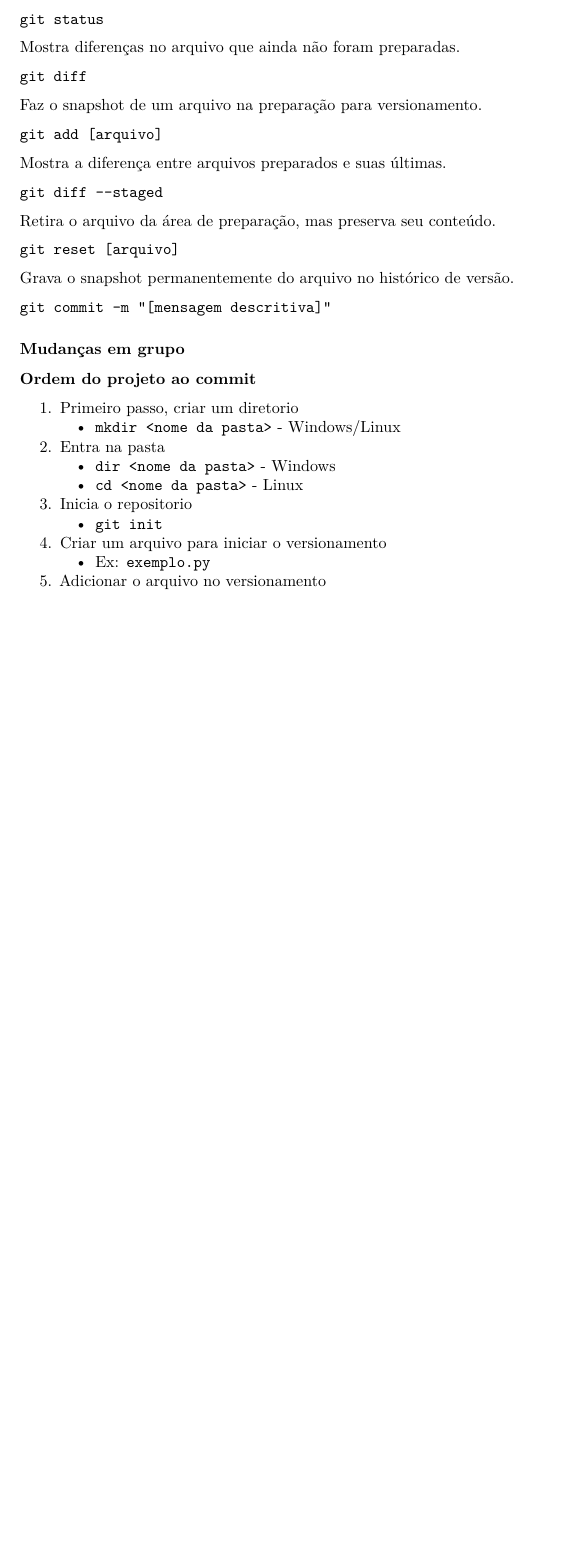
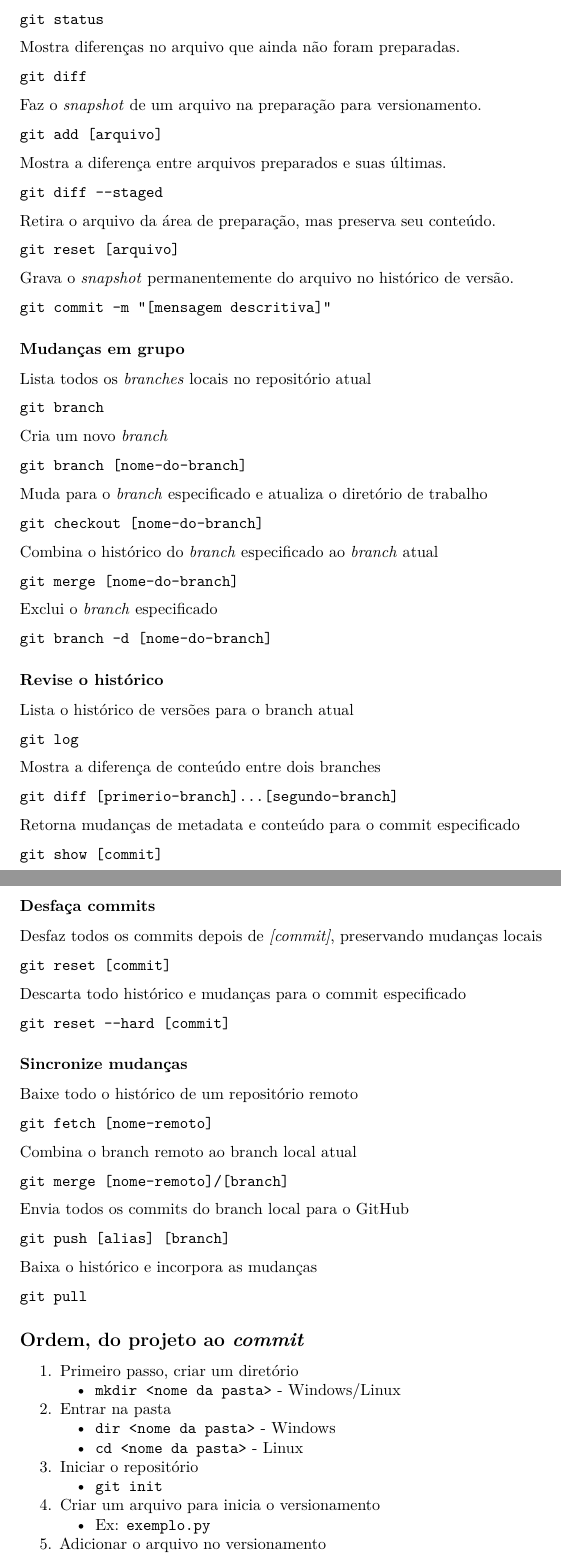
Before and after one commit to MaksonViini/cursogit, an R Markdown document (Git_Cheat_Seet.Rmd): part of page 2 of 2 before the commit and two parts of pages 2 and 3 of 3 after it, the two joined at a grey line, cut so that both start at the same text, the shorter picture padded with empty space. Rendered offline with R 4.5, knitr and Pandoc, then LaTeX, with nearby package versions.

Commit message:
Update Git_Cheat_Seet.Rmd

````diff
--- a/Git_Cheat_Seet.Rmd
+++ b/Git_Cheat_Seet.Rmd
@@ -79,7 +79,7 @@ Mostra diferenças no arquivo que ainda não foram preparadas.
 git diff
 ```
 
-Faz o snapshot de um arquivo na preparação para versionamento.
+Faz o *snapshot* de um arquivo na preparação para versionamento.
 ```
 git add [arquivo]
 ```
@@ -94,26 +94,99 @@ Retira o arquivo da área de preparação, mas preserva seu conteúdo.
 git reset [arquivo]
 ```
 
-Grava o snapshot permanentemente do arquivo no histórico de versão.
+Grava o *snapshot* permanentemente do arquivo no histórico de versão.
 ```
 git commit -m "[mensagem descritiva]"
 ```
 
 ### Mudanças em grupo
 
+Lista todos os *branches* locais no repositório atual
+```
+git branch
+```
 
+Cria um novo *branch*
+```
+git branch [nome-do-branch]
+```
 
-### Ordem do projeto ao commit
+Muda para o *branch* especificado e atualiza o diretório de trabalho
+```
+git checkout [nome-do-branch]
+```
 
-1. Primeiro passo, criar um diretorio
+Combina o histórico do *branch* especificado ao *branch* atual
+```
+git merge [nome-do-branch]
+```
+
+Exclui o *branch* especificado
+```
+git branch -d [nome-do-branch]
+```
+### Revise o histórico
+
+Lista o histórico de versões para o branch atual
+```
+git log
+```
+
+Mostra a diferença de conteúdo entre dois branches
+```
+git diff [primerio-branch]...[segundo-branch]
+```
+
+Retorna mudanças de metadata e conteúdo para o commit especificado
+```
+git show [commit]
+```
+
+### Desfaça commits
+
+Desfaz todos os commits depois de *[commit]*, preservando mudanças locais
+```
+git reset [commit]
+```
+
+Descarta todo histórico e mudanças para o commit especificado
+```
+git reset --hard [commit]
+```
+
+### Sincronize mudanças
+
+Baixe todo o histórico de um repositório remoto
+```
+git fetch [nome-remoto]
+```
+
+Combina o branch remoto ao branch local atual
+```
+git merge [nome-remoto]/[branch]
+```
+
+Envia todos os commits do branch local para o GitHub
+```
+git push [alias] [branch]
+```
+
+Baixa o histórico e incorpora as mudanças
+```
+git pull
+```
+
+## Ordem, do projeto ao *commit*
+
+1. Primeiro passo, criar um diretório
    - ```mkdir <nome da pasta>``` - Windows/Linux
 
-2. Entra na pasta
+2. Entrar na pasta
    - ```dir <nome da pasta> ``` - Windows
    - ```cd <nome da pasta>``` - Linux
-3. Inicia o repositorio
+3. Iniciar o repositório
    - ```git init```
-4. Criar um arquivo para iniciar o versionamento
+4. Criar um arquivo para inicia o versionamento
    - Ex: ```exemplo.py ```
 5. Adicionar o arquivo no versionamento
    - ```git add <nome do arquivo>```
````
Also changed, not shown: Git_Cheat_Seet.Rmd (8 more changed lines).
